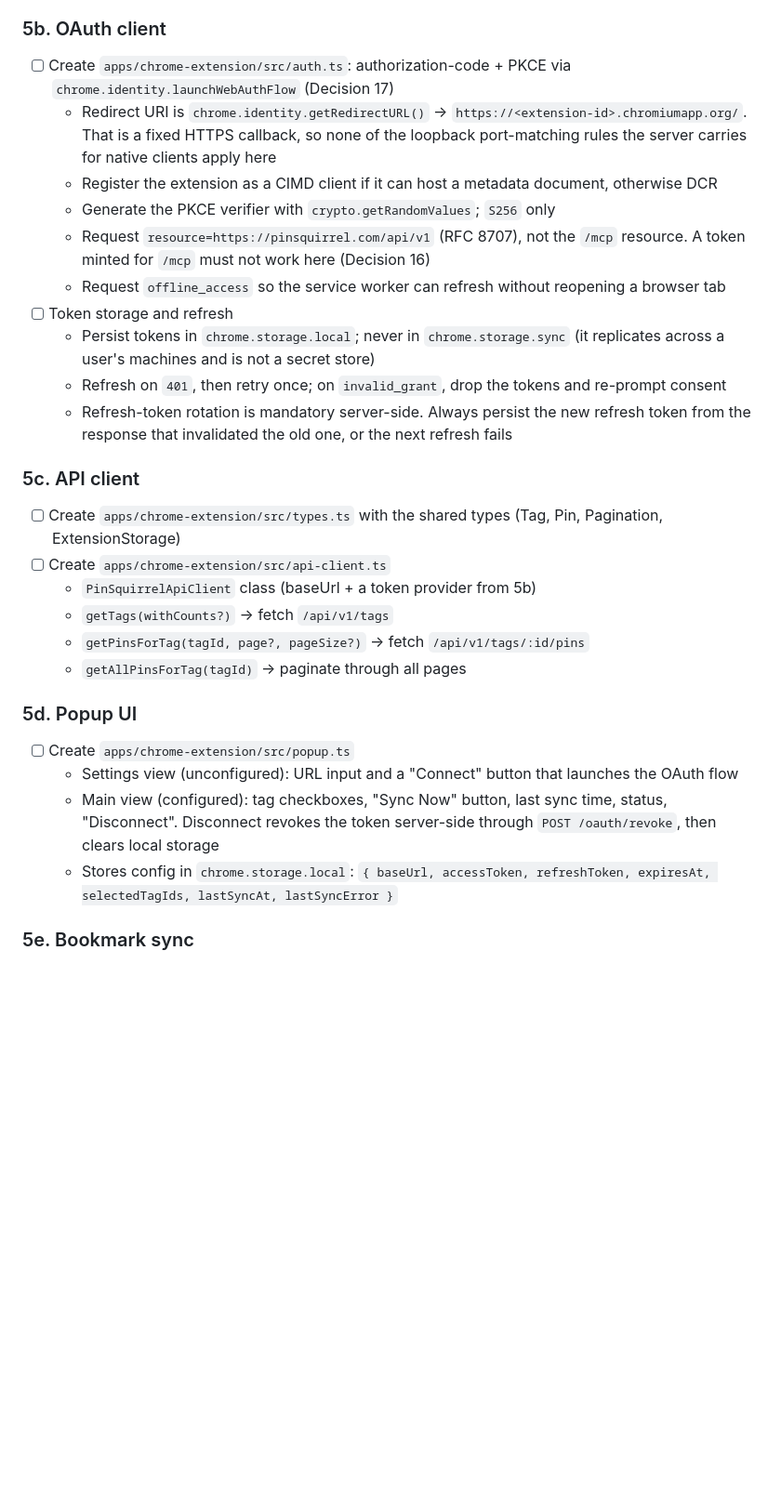
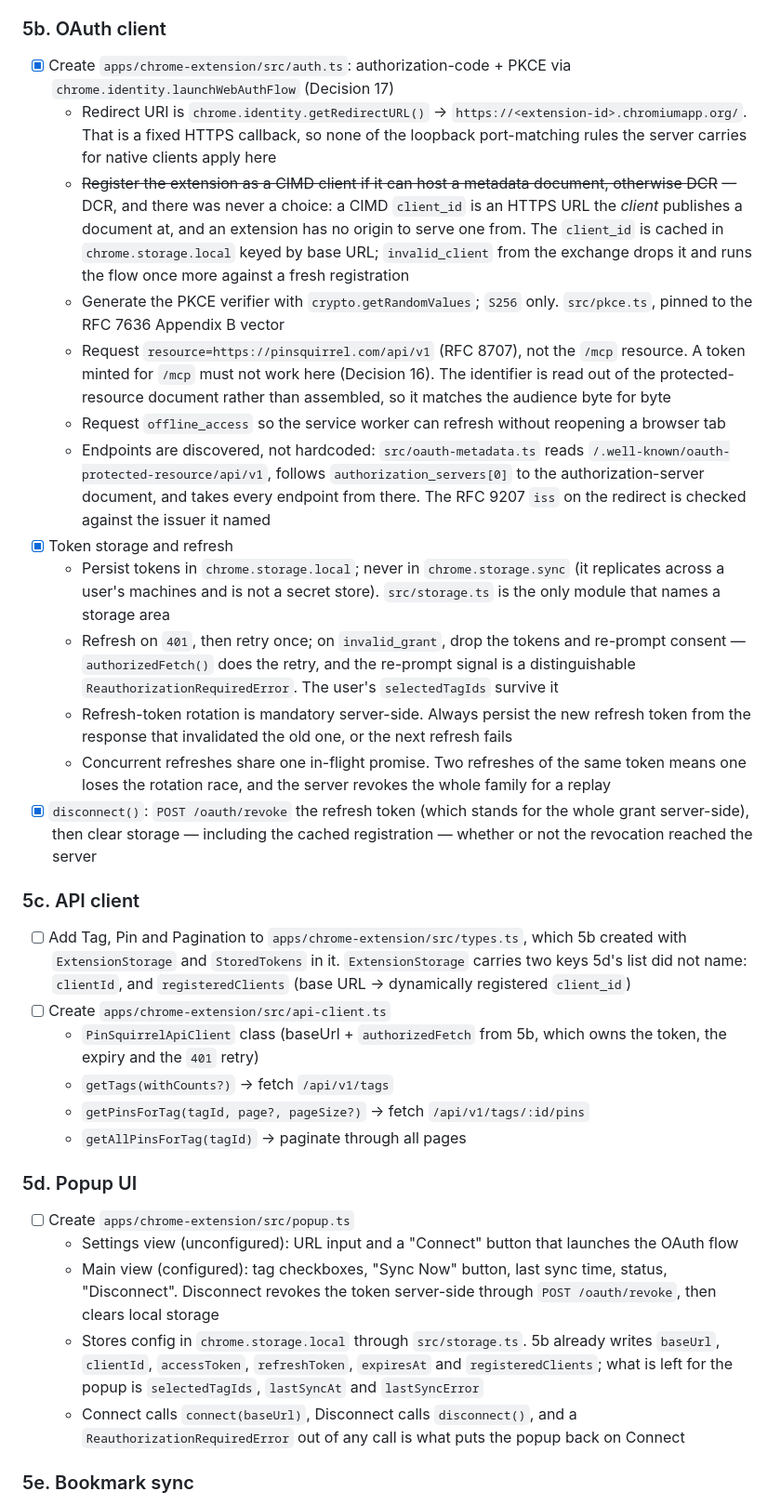
Before and after one commit to andrewshell/pinsquirrel, a Markdown page: PLAN.md, the part around one of its changes. Shown at 93% size. Drawn GitHub-style; blank space fills up the shorter version.

Commit message:
docs: record the extension's OAuth client as done in PLAN.md
Notes where 5b refined the plan: DCR was never a choice for an extension,
endpoints are discovered rather than hardcoded, and ExtensionStorage carries
two keys 5d's list did not name.

Co-Authored-By: Claude Opus <noreply@anthropic.com>

```diff
--- a/PLAN.md
+++ b/PLAN.md
@@ -97,28 +99,51 @@ the `https://pinsquirrel.com/api/v1` resource.
 
 ### 5b. OAuth client
 
-- [ ] Create `apps/chrome-extension/src/auth.ts`: authorization-code + PKCE via
+- [x] Create `apps/chrome-extension/src/auth.ts`: authorization-code + PKCE via
       `chrome.identity.launchWebAuthFlow` (Decision 17)
   - Redirect URI is `chrome.identity.getRedirectURL()` →
     `https://<extension-id>.chromiumapp.org/`. That is a fixed HTTPS callback, so none of the
     loopback port-matching rules the server carries for native clients apply here
-  - Register the extension as a CIMD client if it can host a metadata document, otherwise DCR
-  - Generate the PKCE verifier with `crypto.getRandomValues`; `S256` only
+  - ~~Register the extension as a CIMD client if it can host a metadata document, otherwise
+    DCR~~ — DCR, and there was never a choice: a CIMD `client_id` is an HTTPS URL the _client_
+    publishes a document at, and an extension has no origin to serve one from. The `client_id`
+    is cached in `chrome.storage.local` keyed by base URL; `invalid_client` from the exchange
+    drops it and runs the flow once more against a fresh registration
+  - Generate the PKCE verifier with `crypto.getRandomValues`; `S256` only. `src/pkce.ts`, pinned
+    to the RFC 7636 Appendix B vector
   - Request `resource=https://pinsquirrel.com/api/v1` (RFC 8707), not the `/mcp` resource.
-    A token minted for `/mcp` must not work here (Decision 16)
+    A token minted for `/mcp` must not work here (Decision 16). The identifier is read out of
+    the protected-resource document rather than assembled, so it matches the audience byte for
+    byte
   - Request `offline_access` so the service worker can refresh without reopening a browser tab
-- [ ] Token storage and refresh
+  - Endpoints are discovered, not hardcoded: `src/oauth-metadata.ts` reads
+    `/.well-known/oauth-protected-resource/api/v1`, follows `authorization_servers[0]` to the
+    authorization-server document, and takes every endpoint from there. The RFC 9207 `iss` on
+    the redirect is checked against the issuer it named
+- [x] Token storage and refresh
   - Persist tokens in `chrome.storage.local`; never in `chrome.storage.sync` (it replicates
-    across a user's machines and is not a secret store)
+    across a user's machines and is not a secret store). `src/storage.ts` is the only module
+    that names a storage area
   - Refresh on `401`, then retry once; on `invalid_grant`, drop the tokens and re-prompt consent
+    — `authorizedFetch()` does the retry, and the re-prompt signal is a distinguishable
+    `ReauthorizationRequiredError`. The user's `selectedTagIds` survive it
   - Refresh-token rotation is mandatory server-side. Always persist the new refresh token from
     the response that invalidated the old one, or the next refresh fails
+  - Concurrent refreshes share one in-flight promise. Two refreshes of the same token means one
+    loses the rotation race, and the server revokes the whole family for a replay
+- [x] `disconnect()`: `POST /oauth/revoke` the refresh token (which stands for the whole grant
+      server-side), then clear storage — including the cached registration — whether or not the
+      revocation reached the server
 
 ### 5c. API client
 
-- [ ] Create `apps/chrome-extension/src/types.ts` with the shared types (Tag, Pin, Pagination, ExtensionStorage)
+- [ ] Add Tag, Pin and Pagination to `apps/chrome-extension/src/types.ts`, which 5b created with
+      `ExtensionStorage` and `StoredTokens` in it. `ExtensionStorage` carries two keys 5d's list
+      did not name: `clientId`, and `registeredClients` (base URL → dynamically registered
+      `client_id`)
 - [ ] Create `apps/chrome-extension/src/api-client.ts`
-  - `PinSquirrelApiClient` class (baseUrl + a token provider from 5b)
+  - `PinSquirrelApiClient` class (baseUrl + `authorizedFetch` from 5b, which owns the token, the
+    expiry and the `401` retry)
   - `getTags(withCounts?)` → fetch `/api/v1/tags`
   - `getPinsForTag(tagId, page?, pageSize?)` → fetch `/api/v1/tags/:id/pins`
   - `getAllPinsForTag(tagId)` → paginate through all pages
@@ -130,8 +155,11 @@ the `https://pinsquirrel.com/api/v1` resource.
   - Main view (configured): tag checkboxes, "Sync Now" button, last sync time, status,
     "Disconnect". Disconnect revokes the token server-side through `POST /oauth/revoke`, then
     clears local storage
-  - Stores config in `chrome.storage.local`:
-    `{ baseUrl, accessToken, refreshToken, expiresAt, selectedTagIds, lastSyncAt, lastSyncError }`
+  - Stores config in `chrome.storage.local` through `src/storage.ts`. 5b already writes
+    `baseUrl`, `clientId`, `accessToken`, `refreshToken`, `expiresAt` and `registeredClients`;
+    what is left for the popup is `selectedTagIds`, `lastSyncAt` and `lastSyncError`
+  - Connect calls `connect(baseUrl)`, Disconnect calls `disconnect()`, and a
+    `ReauthorizationRequiredError` out of any call is what puts the popup back on Connect
 
 ### 5e. Bookmark sync
 
```
Also changed, not shown: other parts of PLAN.md (+6 -4 lines).
